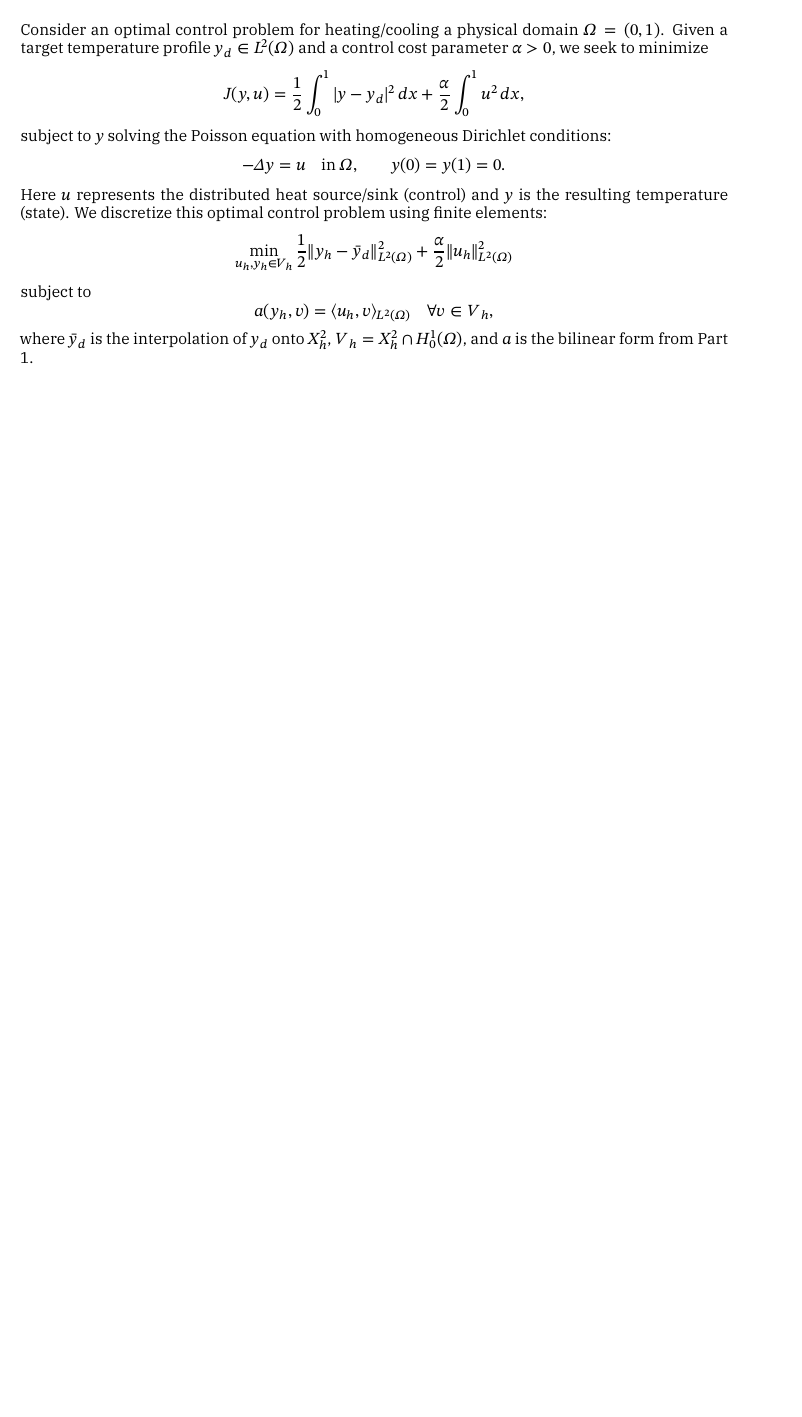
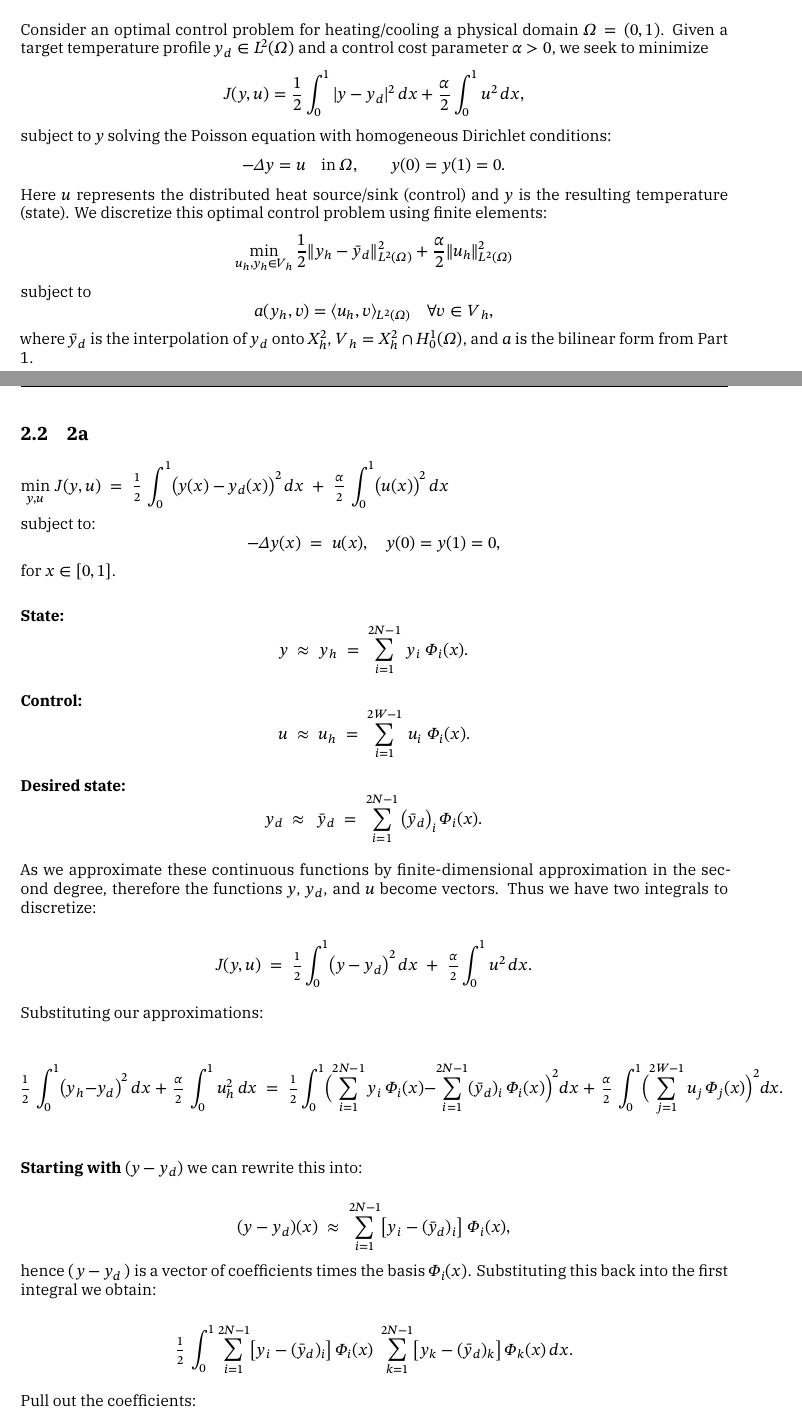
Before and after one commit to TrymSaether/TMA4212-Project-2-FEM, a LaTeX document (main.tex): part of page 9 of 9 before the commit and two parts of pages 9 and 10 of 11 after it, the two joined at a grey line, cut so that both start at the same text, the shorter picture padded with empty space. Compiled offline with XeLaTeX; a missing font is replaced by an installed copy or a similar font.

Commit message:
Added 2a answer

```diff
--- a/main.tex
+++ b/main.tex
@@ -381,4 +381,98 @@ subject to
 where $\bar{y}_d$ is the interpolation of $y_d$ onto $X^2_h$, $V_h = X^2_h \cap H^1_0(\Omega)$, and $a$ is the bilinear form from Part 1.
 
 
+\subsection{2a}
 
+\noindent
+$\displaystyle
+\min_{y,u}\,J(y,u)
+\;=\;
+\tfrac12\,\int_{0}^{1}\bigl(y(x)-y_{d}(x)\bigr)^{2}\,dx
+\;+\;\tfrac{\alpha}{2}\,\int_{0}^{1}\bigl(u(x)\bigr)^{2}\,dx
+$
+
+\noindent
+subject to:
+\[
+-\Delta y(x)\;=\;u(x),\quad y(0)=y(1)=0,
+\]
+\noindent
+for $x\in[0,1]$.
+
+\bigskip
+
+\noindent
+\textbf{State:}
+\[
+y \;\approx\; y_{h}
+\;=\;
+\sum_{i=1}^{2N-1}\,y_{i}\;\Phi_{i}(x).
+\]
+
+\noindent
+\textbf{Control:}
+\[
+u \;\approx\; u_{h}
+\;=\;
+\sum_{i=1}^{2W-1}\,u_{i}\;\Phi_{i}(x).
+\]
+
+\noindent
+\textbf{Desired state:}
+\[
+y_{d}\;\approx\;\,\bar{y}_{d}
+\;=\;
+\sum_{i=1}^{2N-1}\,\bigl(\bar{y}_{d}\bigr)_{i}\,\Phi_{i}(x).
+\]
+
+\noindent
+As we approximate these continuous functions by finite-dimensional approximation in the second degree,
+therefore the functions $y$, $y_{d}$, and $u$ become vectors. Thus we have two integrals to discretize:
+
+\[
+J(y,u)
+\;=\;
+\tfrac12\int_{0}^{1}\bigl(y - y_{d}\bigr)^{2}\,dx
+\;+\;
+\tfrac{\alpha}{2}\int_{0}^{1}u^{2}\,dx.
+\]
+
+\noindent
+Substituting our approximations:
+
+\[
+\tfrac12\,\int_{0}^{1}\bigl(y_{h}-y_{d}\bigr)^{2}\,dx
+\;+\;
+\tfrac{\alpha}{2}\,\int_{0}^{1}u_{h}^{2}\,dx
+\;=\;
+\tfrac12 \int_{0}^{1}
+\Bigl(\sum_{i=1}^{2N-1}y_{i}\,\Phi_{i}(x)
+-
+\sum_{i=1}^{2N-1}(\bar{y}_{d})_{i}\,\Phi_{i}(x)\Bigr)^{2}
+dx
+\;+\;
+\tfrac{\alpha}{2}\,\int_{0}^{1}
+\Bigl(\sum_{j=1}^{2W-1}u_{j}\,\Phi_{j}(x)\Bigr)^{2}dx.
+\]
+
+\bigskip
+
+\noindent
+\textbf{Starting with $(y-y_{d})$} we can rewrite this into:
+
+\[
+(y - y_{d})(x)
+\;\approx\;
+\sum_{i=1}^{2N-1}\bigl[y_{i} - (\bar{y}_{d})_{i}\bigr]\;\Phi_{i}(x),
+\]
+hence $(\,y - y_{d}\,)$ is a vector of coefficients times the basis $\Phi_{i}(x)$. Substituting this back into
+the first integral we obtain:
+
+\[
+\tfrac12\,\int_{0}^{1}
+\sum_{i=1}^{2N-1}\bigl[y_{i} - (\bar{y}_{d})_{i}\bigr]\,\Phi_{i}(x)
+\;\sum_{k=1}^{2N-1}\bigl[y_{k} - (\bar{y}_{d})_{k}\bigr]\,\Phi_{k}(x)\,dx.
+\]
+
+\noindent
+Pull out the coefficients:
```
Also changed, not shown: main.tex (60 more changed lines).
